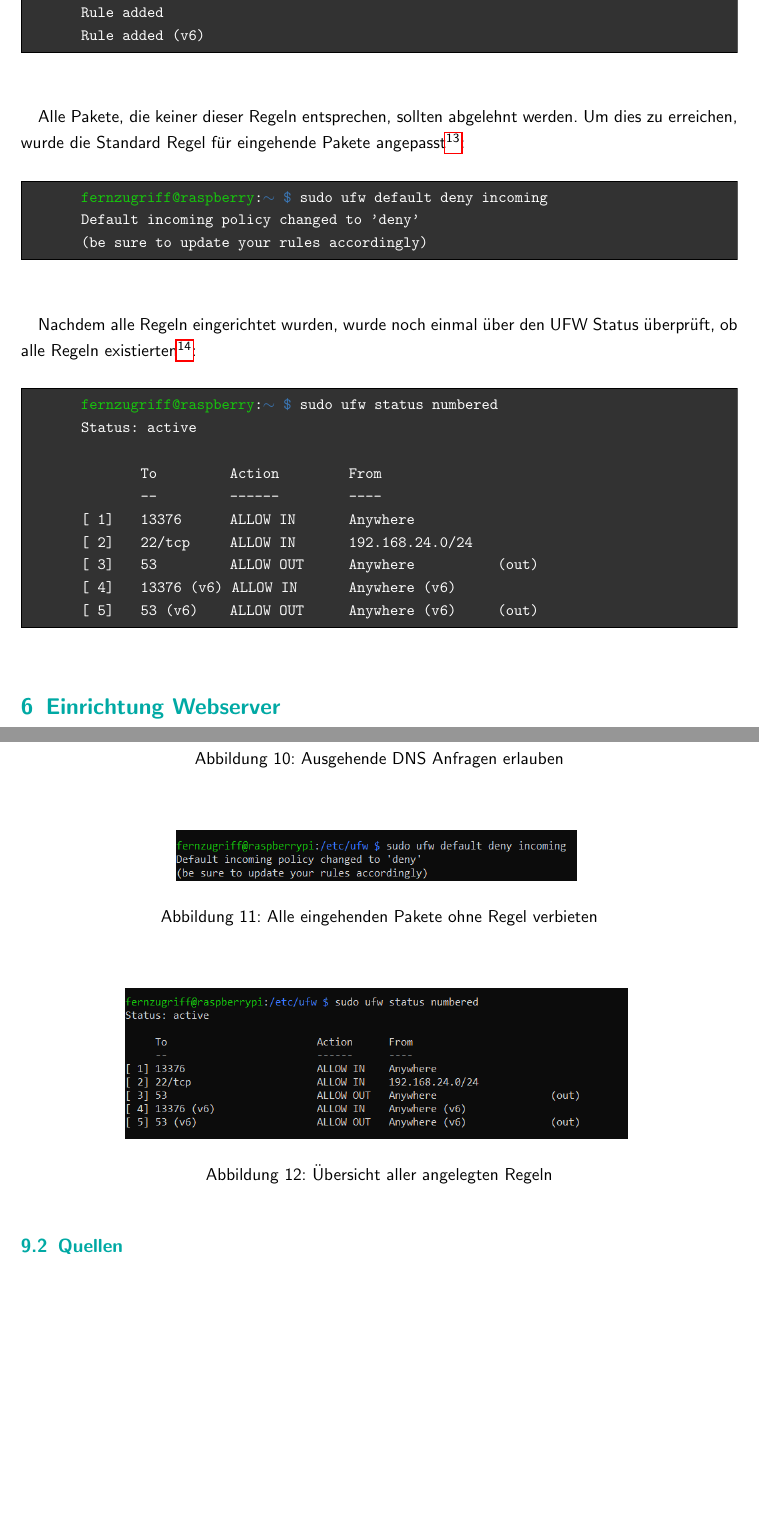
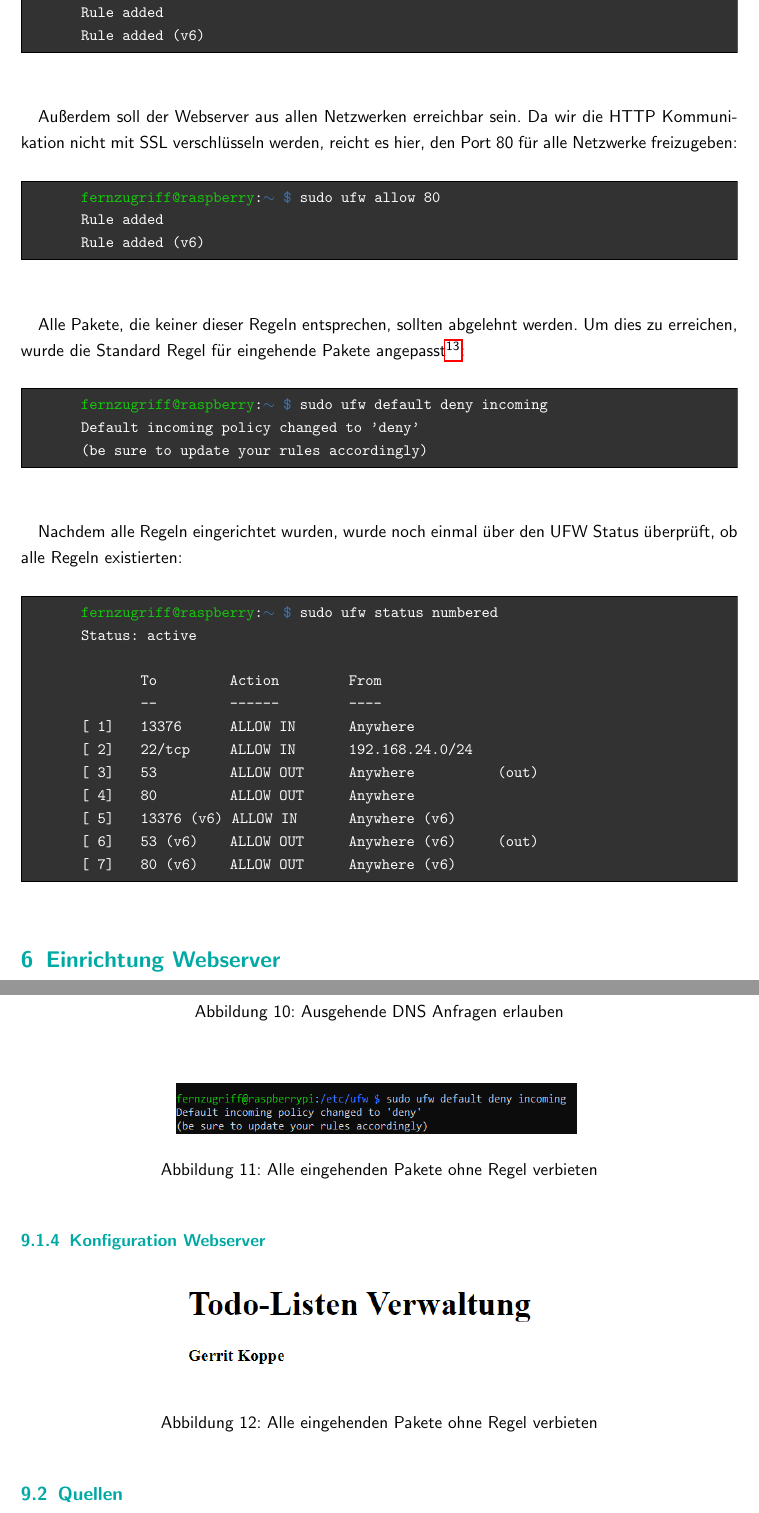
Before and after one commit to GeKoppe/TodoRestServer, a LaTeX document (Documentation/WebServer Documentation/Webapp_Deployment_Dokumenation_Gerrit_Koppe.tex): two parts of pages 9 and 15 of 15, joined at a grey line, cut so that both start at the same text, the shorter picture padded with empty space. Compiled offline with pdfLaTeX.

Commit message:
Changed host of api, continued documentation

```diff
--- a/Documentation/WebServer Documentation/Webapp_Deployment_Dokumenation_Gerrit_Koppe.tex
+++ b/Documentation/WebServer Documentation/Webapp_Deployment_Dokumenation_Gerrit_Koppe.tex
@@ -425,6 +425,20 @@ Der Port, über den die Rest API, nachdem sie deployed sein würde, erreichbar s
     \label{lst:firewall_allow_api}
     % \caption{fernzugriff anlegen}
 \end{figure}
+Außerdem soll der Webserver aus allen Netzwerken erreichbar sein. Da wir die HTTP Kommunikation nicht mit SSL verschlüsseln werden, reicht es hier, den Port 80
+für alle Netzwerke freizugeben:
+\begin{figure}[H]
+    \begin{mdframed}[backgroundcolor=bbg]
+        \begin{lstlisting}
+        <@\textcolor{ssh}{fernzugriff@raspberry}@>:<@\textcolor{path}{$\sim$ \$}@> sudo ufw allow 80
+        Rule added
+        Rule added (v6)
+        \end{lstlisting}
+    \end{mdframed}
+    \label{lst:firewall_allow_http}
+    % \caption{fernzugriff anlegen}
+\end{figure}
+
 Alle Pakete, die keiner dieser Regeln entsprechen, sollten abgelehnt werden. Um dies zu erreichen, wurde die Standard Regel für eingehende Pakete
 angepasst\footnote{Vgl. Abbildung \ref{pic:firewall_deny_default} in Kapitel \ref{ch:pics_firewall}}:
 \begin{figure}[H]
@@ -438,7 +452,7 @@ angepasst\footnote{Vgl. Abbildung \ref{pic:firewall_deny_default} in Kapitel \re
     \label{lst:firewall_default_deny}
     % \caption{fernzugriff anlegen}
 \end{figure}
-Nachdem alle Regeln eingerichtet wurden, wurde noch einmal über den UFW Status überprüft, ob alle Regeln existierten\footnote{Vgl. Abbildung \ref{pic:firewall_status} in Kapitel \ref{ch:pics_firewall}}:
+Nachdem alle Regeln eingerichtet wurden, wurde noch einmal über den UFW Status überprüft, ob alle Regeln existierten:
 \begin{figure}[H]
     \begin{mdframed}[backgroundcolor=bbg]
         \begin{lstlisting}
@@ -450,8 +464,10 @@ Nachdem alle Regeln eingerichtet wurden, wurde noch einmal über den UFW Status
         [ 1]    13376       ALLOW IN        Anywhere
         [ 2]    22/tcp      ALLOW IN        192.168.24.0/24
         [ 3]    53          ALLOW OUT       Anywhere            (out)
-        [ 4]    13376 (v6)  ALLOW IN        Anywhere (v6)
-        [ 5]    53 (v6)     ALLOW OUT       Anywhere (v6)       (out)
+        [ 4]    80          ALLOW OUT       Anywhere
+        [ 5]    13376 (v6)  ALLOW IN        Anywhere (v6)
+        [ 6]    53 (v6)     ALLOW OUT       Anywhere (v6)       (out)
+        [ 7]    80 (v6)     ALLOW OUT       Anywhere (v6)
         \end{lstlisting}
     \end{mdframed}
     \label{lst:firewall_all_rules}
@@ -637,10 +687,11 @@ dienen sollte:
     \end{center}
 \end{figure}
 
+\subsubsection{Konfiguration Webserver}\label{ch:pics_webserver}
 \begin{figure}[H]
     \begin{center}
-        \includegraphics[scale=0.7]{Bilder/ufw_status_all_rules.png}
-        \caption{Übersicht aller angelegten Regeln}\label{pic:firewall_status}
+        \includegraphics[scale=0.7]{Bilder/apache_simple_start_page.png}
+        \caption{Alle eingehenden Pakete ohne Regel verbieten}\label{pic:apache_simple_page}
     \end{center}
 \end{figure}
 
```
Also changed, not shown: Documentation/WebServer Documentation/Notizen.md (+9 -0 lines), Documentation/WebServer Documentation/Bilder/apache_simple_start_page.png (added), Documentation/WebServer Documentation/Bilder/docker_chmod_keyrings.png (added), Documentation/WebServer Documentation/Bilder/docker_installiere_keyrings.png (added), Documentation/WebServer Documentation/Bilder/docker_mehr_keyrings.png (added), Documentation/WebServer Documentation/Bilder/docker_nextcloud_run.png (added), Documentation/WebServer Documentation/Bilder/docker_setup_repo.png (added), Documentation/WebServer Documentation/Bilder/docker_snap_install_weil_das_andere_nicht_funktioniert_hat.png (added), Documentation/WebServer Documentation/Bilder/docker_uninstall_conflicting.png (added), Documentation/WebServer Documentation/Webapp_Deployment_Dokumenation_Gerrit_Koppe.pdf, Documentation/WebServer Documentation/Webapp_Deployment_Dokumenation_Gerrit_Koppe.tex (38 more changed lines), 1 other file.
